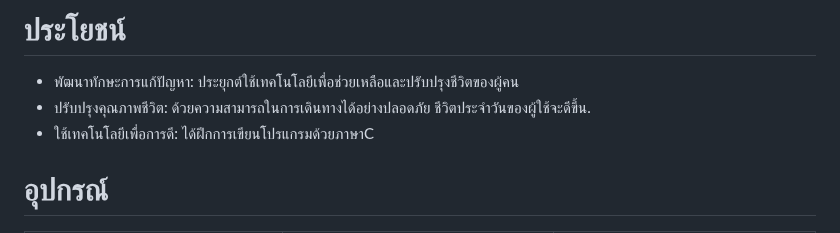
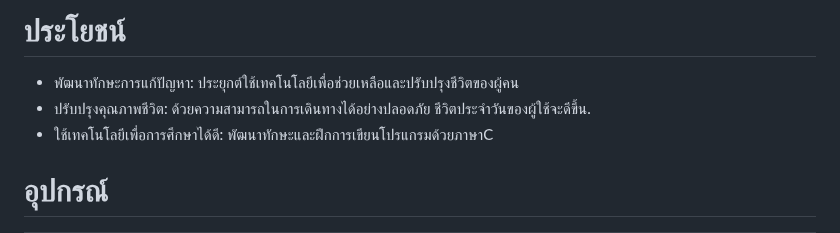
Before and after one commit to MaledKhaoSan/PhyCom, a Markdown page: README.MD, the part around one of its changes. Rendered like a GitHub page.

```diff
--- a/README.MD
+++ b/README.MD
@@ -18,7 +18,7 @@
 # ประโยชน์
 - พัฒนาทักษะการแก้ปัญหา: ประยุกต์ใช้เทคโนโลยีเพื่อช่วยเหลือและปรับปรุงชีวิตของผู้คน
 - ปรับปรุงคุณภาพชีวิต: ด้วยความสามารถในการเดินทางได้อย่างปลอดภัย ชีวิตประจำวันของผู้ใช้จะดีขึ้น.
-- ใช้เทคโนโลยีเพื่อการดี: ได้ฝึกการเขียนโปรแกรมด้วยภาษาC
+- ใช้เทคโนโลยีเพื่อการศึกษาได้ดี: พัฒนาทักษะและฝึกการเขียนโปรแกรมด้วยภาษาC
 
 # อุปกรณ์
 <p align="center">
```
Also changed, not shown: other parts of README.MD (+2 -2 lines).
